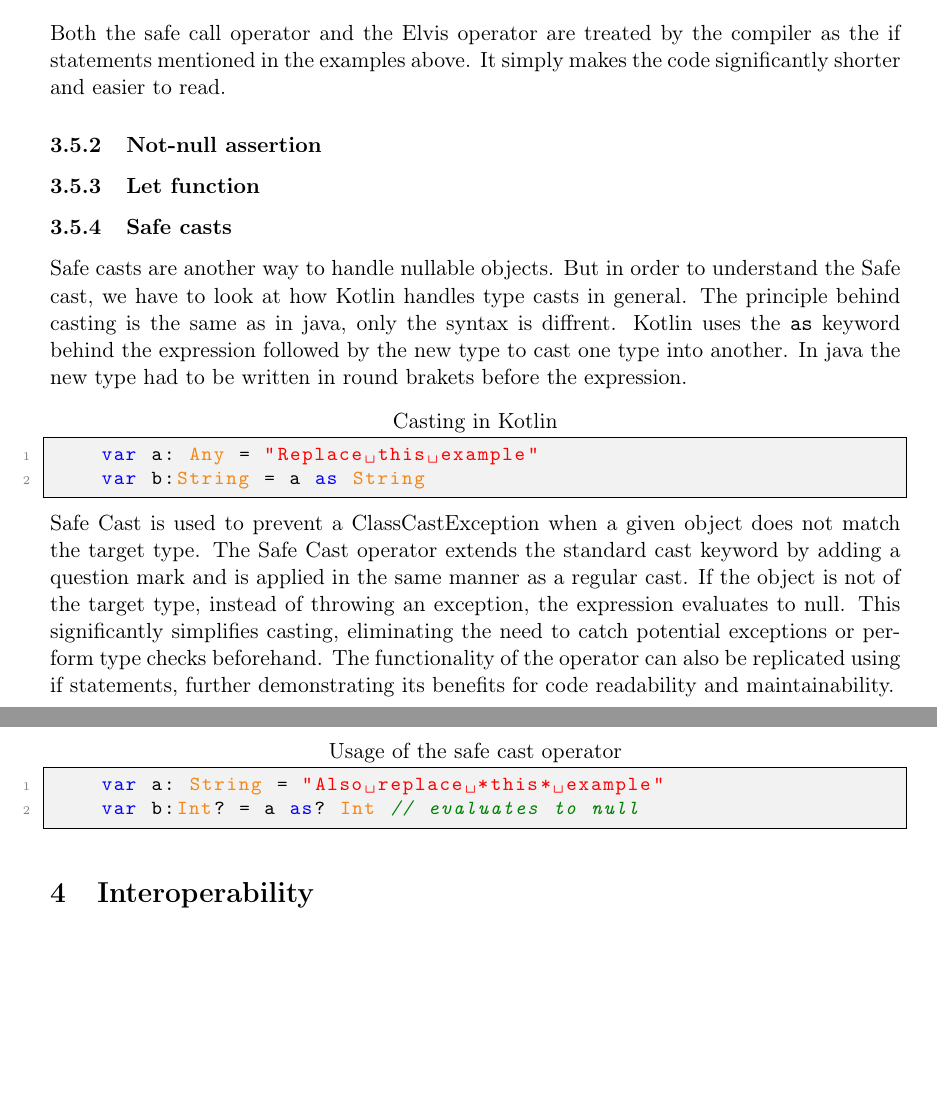
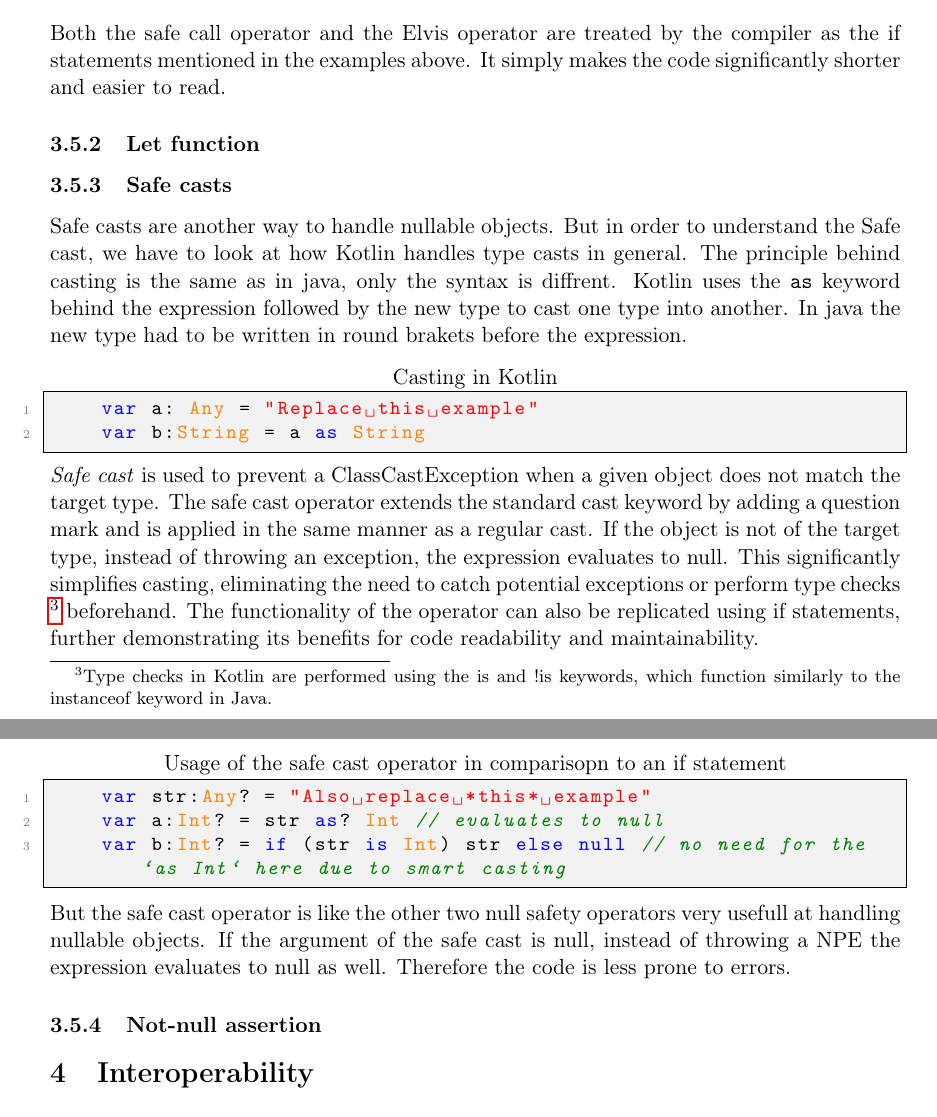
Before and after one commit to FinnPL/Introduction-to-Kotlin, a LaTeX paper (Introduction-to-Kotlin.tex): two parts of pages 5 and 6 of 6, joined at a grey line, cut so that both start at the same text, the shorter picture padded with empty space. Compiled offline with pdfLaTeX.

Commit message:
Safe cast operator

```diff
--- a/Introduction-to-Kotlin.tex
+++ b/Introduction-to-Kotlin.tex
@@ -165,8 +165,6 @@ public class SalesPerson {
   \hfill \break
   Both the safe call operator and the Elvis operator are treated by the compiler as the if statements mentioned in the examples above. It simply makes the code significantly shorter and easier to read. % Soll ich das mit java-byte code belegen?
 
-\subsubsection{Not-null assertion}
-
 \subsubsection{Let function}
 
 \subsubsection{Safe casts}
@@ -175,11 +173,17 @@ public class SalesPerson {
     var a: Any = "Replace this example"
     var b:String = a as String
   \end{lstlisting} % Beispiel für casting in java adden? Sollte eig aus Vorlesung mehr als bekannt sein tbh und darauf sollte auch nit der Schwerpunkt liegen
-  Safe Cast is used to prevent a ClassCastException when a given object does not match the target type. The Safe Cast operator extends the standard cast keyword by adding a question mark and is applied in the same manner as a regular cast. If the object is not of the target type, instead of throwing an exception, the expression evaluates to null. This significantly simplifies casting, eliminating the need to catch potential exceptions or perform type checks beforehand. The functionality of the operator can also be replicated using if statements, further demonstrating its benefits for code readability and maintainability.
-  \begin{lstlisting}[language=Kotlin,title={Usage of the safe cast operator}]
-    var a: String = "Also replace *this* example"
-    var b:Int? = a as? Int // evaluates to null
+  \textit{Safe cast} is used to prevent a ClassCastException when a given object does not match the target type. The safe cast operator extends the standard cast keyword by adding a question mark and is applied in the same manner as a regular cast. If the object is not of the target type, instead of throwing an exception, the expression evaluates to null. This significantly simplifies casting, eliminating the need to catch potential exceptions or perform type checks \footnote{Type checks in Kotlin are performed using the is and !is keywords, which function similarly to the instanceof keyword in Java.} beforehand. The functionality of the operator can also be replicated using if statements, further demonstrating its benefits for code readability and maintainability.
+  \begin{lstlisting}[language=Kotlin,title={Usage of the safe cast operator in comparisopn to an if statement}]
+    var str:Any? = "Also replace *this* example"
+    var a:Int? = str as? Int // evaluates to null
+    var b:Int? = if (str is Int) str else null // no need for the `as Int` here due to smart casting
   \end{lstlisting}
+  But the safe cast operator is like the other two null safety operators very usefull at handling nullable objects. If the argument of the safe cast is null, instead of throwing a NPE the expression evaluates to null as well. Therefore the code is less prone to errors.
+  % Comparison to Java -> -> ->
+
+  \subsubsection{Not-null assertion}
+
 
 \section{Interoperability}
 
```
Also changed, not shown: Introduction-to-Kotlin.pdf.
